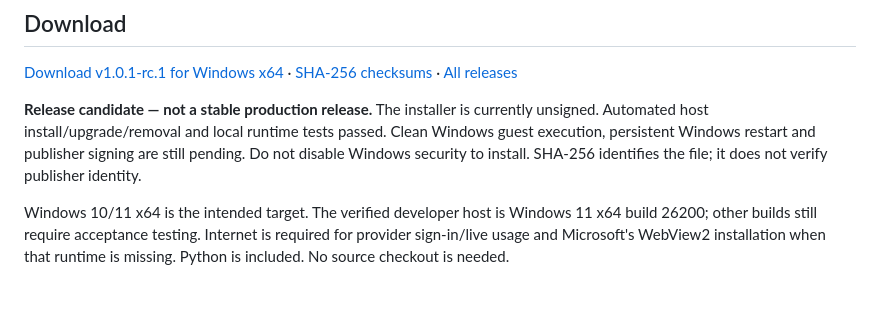
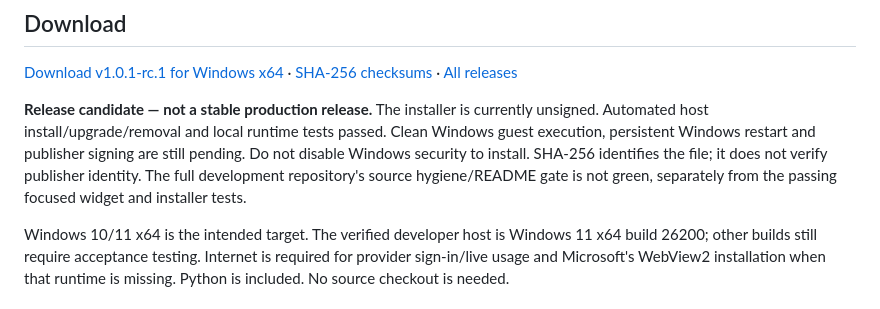
Before and after one commit to dootan2020/usage-desk, a Markdown page: README.md, the part around the change. Rendered like a GitHub page.

Commit message:
docs: record repository verification limitations

```diff
--- a/README.md
+++ b/README.md
@@ -17,6 +17,8 @@ currently unsigned. Automated host install/upgrade/removal and local runtime
 tests passed. Clean Windows guest execution, persistent Windows restart and
 publisher signing are still pending. Do not disable Windows security to install.
 SHA-256 identifies the file; it does not verify publisher identity.
+The full development repository's source hygiene/README gate is not green,
+separately from the passing focused widget and installer tests.
 
 Windows 10/11 x64 is the intended target. The verified developer host is Windows
 11 x64 build 26200; other builds still require acceptance testing. Internet is
```
